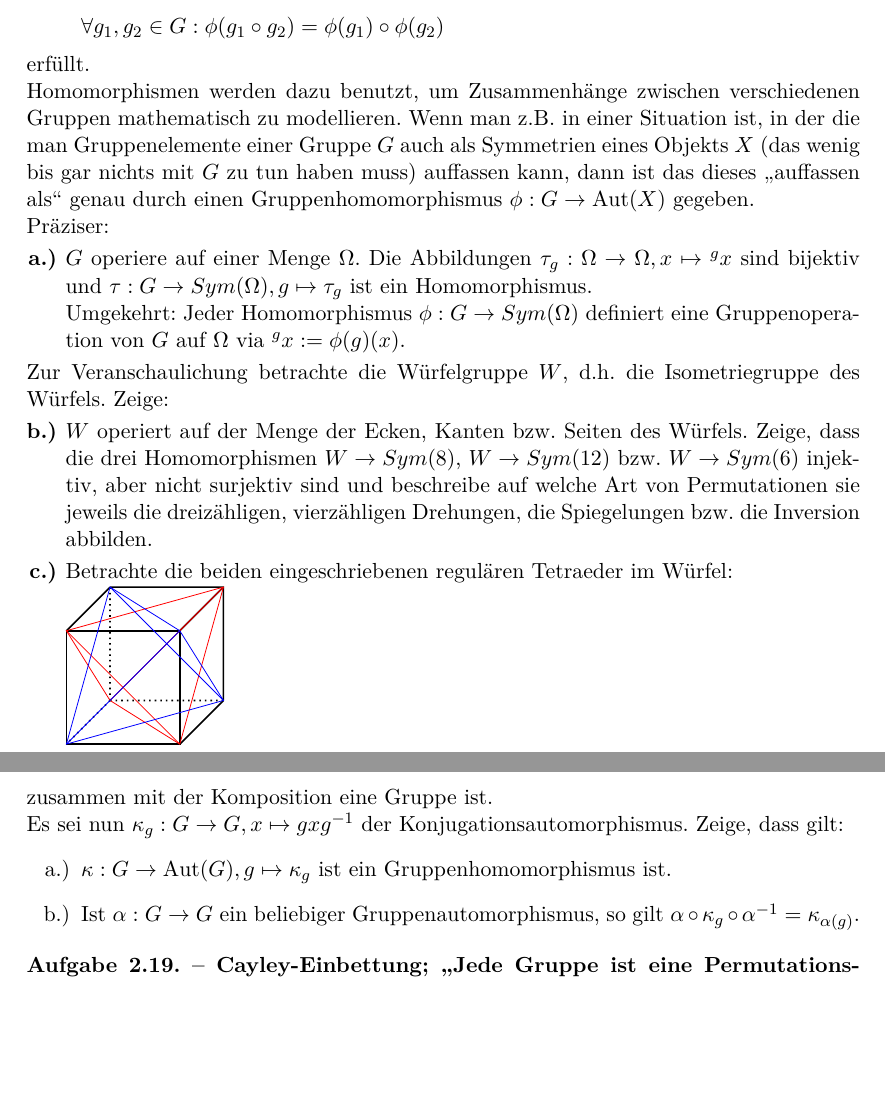
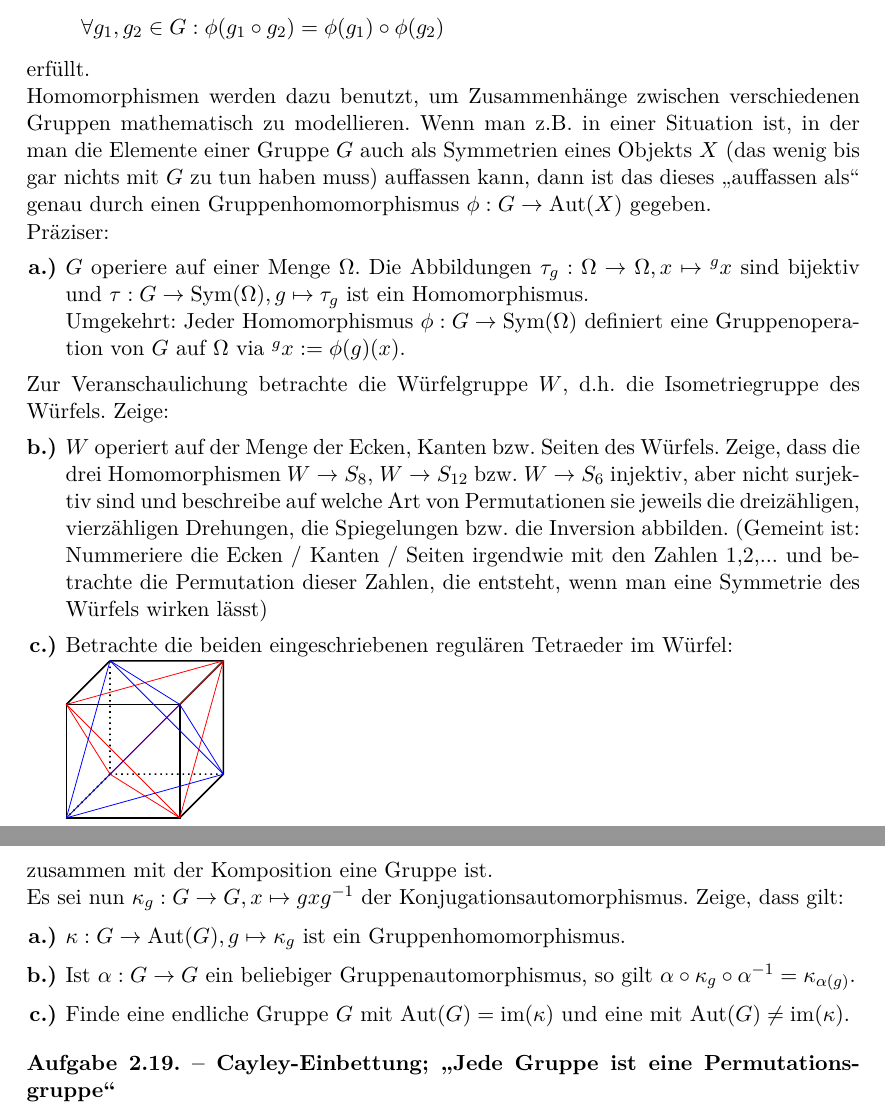
Before and after one commit to JHahnHRO/Kristallographie, a LaTeX document (ourScript/kristallographie_skript.tex, which reads ourScript/gruppentheorie_uebungen.tex): two parts of pages 29 and 31 of 52, joined at a grey line, cut so that both start at the same text, the shorter picture padded with empty space. Compiled offline with XeLaTeX; a missing font is replaced by an installed copy or a similar font; a LaTeX package or settings file that is missing is left out.

Commit message:
Gruppentheorie-Übungen korrigiert und minimal erweitert

```diff
--- a/ourScript/gruppentheorie_uebungen.tex
+++ b/ourScript/gruppentheorie_uebungen.tex
@@ -282,18 +282,18 @@ Es seien $G,H$ zwei Gruppen. Eine Abbildung $\phi: G\to H$ heißt \udot{Gruppenh
 \[\forall g_1,g_2\in G: \phi(g_1\circ g_2) = \phi(g_1)\circ \phi(g_2)\]
 erfüllt.
 
-Homomorphismen werden dazu benutzt, um Zusammenhänge zwischen verschiedenen Gruppen mathematisch zu modellieren. Wenn man z.B. in einer Situation ist, in der die man Gruppenelemente einer Gruppe $G$ auch als Symmetrien eines Objekts $X$ (das wenig bis gar nichts mit $G$ zu tun haben muss) auffassen kann, dann ist das dieses \enquote{auffassen als} genau durch einen Gruppenhomomorphismus $\phi: G\to\Aut(X)$ gegeben.
+Homomorphismen werden dazu benutzt, um Zusammenhänge zwischen verschiedenen Gruppen mathematisch zu modellieren. Wenn man z.B. in einer Situation ist, in der man die Elemente einer Gruppe $G$ auch als Symmetrien eines Objekts $X$ (das wenig bis gar nichts mit $G$ zu tun haben muss) auffassen kann, dann ist das dieses \enquote{auffassen als} genau durch einen Gruppenhomomorphismus $\phi: G\to\Aut(X)$ gegeben.
 
 Präziser:
 \begin{subproblem}
-$G$ operiere auf einer Menge $\Omega$. Die Abbildungen $\tau_g: \Omega\to\Omega, x\mapsto{^g x}$ sind bijektiv und $\tau: G\to Sym(\Omega), g\mapsto\tau_g$ ist ein Homomorphismus.
+$G$ operiere auf einer Menge $\Omega$. Die Abbildungen $\tau_g: \Omega\to\Omega, x\mapsto{^g x}$ sind bijektiv und $\tau: G\to\Sym(\Omega), g\mapsto\tau_g$ ist ein Homomorphismus.
 
-Umgekehrt: Jeder Homomorphismus $\phi: G\to Sym(\Omega)$ definiert eine Gruppenoperation von $G$ auf $\Omega$ via ${^g x} := \phi(g)(x)$.
+Umgekehrt: Jeder Homomorphismus $\phi: G\to\Sym(\Omega)$ definiert eine Gruppenoperation von $G$ auf $\Omega$ via ${^g x} := \phi(g)(x)$.
 \end{subproblem}
 
 Zur Veranschaulichung betrachte die Würfelgruppe $W$, d.h. die Isometriegruppe des Würfels. Zeige:
 \begin{subproblem}
-$W$ operiert auf der Menge der Ecken, Kanten bzw. Seiten des Würfels. Zeige, dass die drei Homomorphismen $W\to Sym(8)$, $W\to Sym(12)$ bzw. $W\to Sym(6)$ injektiv, aber nicht surjektiv sind und beschreibe auf welche Art von Permutationen sie jeweils die dreizähligen, vierzähligen Drehungen, die Spiegelungen bzw. die Inversion abbilden.
+$W$ operiert auf der Menge der Ecken, Kanten bzw. Seiten des Würfels. Zeige, dass die drei Homomorphismen $W\to S_8$, $W\to S_{12}$ bzw. $W\to S_6$ injektiv, aber nicht surjektiv sind und beschreibe auf welche Art von Permutationen sie jeweils die dreizähligen, vierzähligen Drehungen, die Spiegelungen bzw. die Inversion abbilden. (Gemeint ist: Nummeriere die Ecken / Kanten / Seiten irgendwie mit den Zahlen 1,2,... und betrachte die Permutation dieser Zahlen, die entsteht, wenn man eine Symmetrie des Würfels wirken lässt)
 \end{subproblem}
 \begin{subproblem}
 Betrachte die beiden eingeschriebenen regulären Tetraeder im Würfel:
@@ -488,10 +488,15 @@ Sei $G$ eine Gruppe. Zeige, dass
 zusammen mit der Komposition eine Gruppe ist.
 
 Es sei nun $\kappa_g: G\to G, x\mapsto gxg^{-1}$ der Konjugationsautomorphismus. Zeige, dass gilt:
-\begin{enumerate}
-\item $\kappa: G\to\operatorname{Aut}(G), g\mapsto\kappa_g$ ist ein Gruppenhomomorphismus ist.
-\item Ist $\alpha: G\to G$ ein beliebiger Gruppenautomorphismus, so gilt $\alpha\circ\kappa_g\circ\alpha^{-1} = \kappa_{\alpha(g)}$.
-\end{enumerate}
+\begin{subproblem}
+$\kappa: G\to\operatorname{Aut}(G), g\mapsto\kappa_g$ ist ein Gruppenhomomorphismus.
+\end{subproblem}
+\begin{subproblem}
+Ist $\alpha: G\to G$ ein beliebiger Gruppenautomorphismus, so gilt $\alpha\circ\kappa_g\circ\alpha^{-1} = \kappa_{\alpha(g)}$.
+\end{subproblem}
+\begin{subproblem}
+Finde eine endliche Gruppe $G$ mit $\Aut(G)=\im(\kappa)$ und eine mit $\Aut(G)\neq\im(\kappa)$.
+\end{subproblem}
 \end{problem}
 
 \begin{problem}[title={Cayley-Einbettung; \enquote{Jede Gruppe ist eine Permutationsgruppe}}]
```
Also changed, not shown: ourScript/gruppenoperationen.tex (+1 -1 lines), ourScript/gruppentheorie_uebungen.tex (6 more changed lines).
